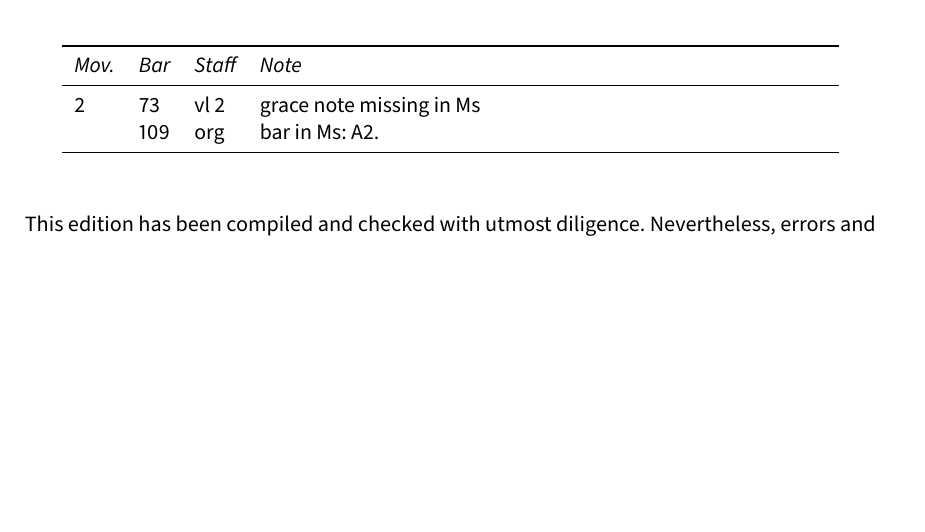
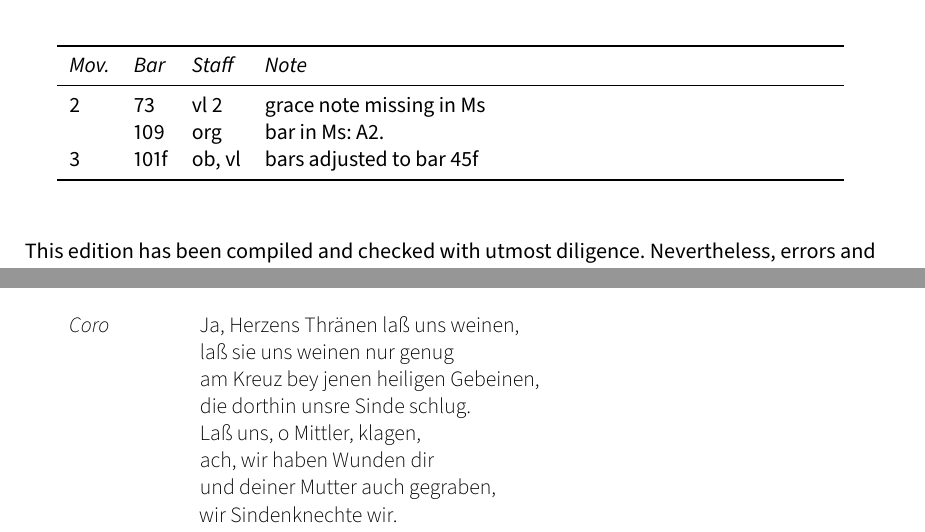
Before and after one commit to edition-esser-skala/bachschmid-das-deutsche-stabat-mater, a LaTeX document (front_matter/critical_report.tex): part of page 3 of 6 before the commit and two parts of pages 3 and 5 of 6 after it, the two joined at a grey line, cut so that both start at the same text, the shorter picture padded with empty space. Compiled offline with LuaLaTeX; a missing font is replaced by an installed copy or a similar font.

Commit message:
ja herzens

```diff
--- a/front_matter/critical_report.tex
+++ b/front_matter/critical_report.tex
@@ -249,6 +249,7 @@ In general, this edition closely follows the manuscript. Any changes that were i
 	\midrule \endhead
 	2 & 73  & vl 2   & grace note missing in Ms \\
 	  & 109 & org    & bar in Ms: A2. \\
+	3 & 101f & ob, vl & bars adjusted to bar 45f \\
 	\bottomrule
 \end{longtable}
 
@@ -296,6 +297,20 @@ Wolfgang Esser-Skala}
 		Mutter, dann weint mein Herz.
 \end{description}
 
+\lyrefgenre{dicherblicken}
+
+\begin{description}
+	\item[Coro]
+		Ja, Herzens Thränen laß uns weinen,\\
+		laß sie uns weinen nur genug\\
+		am Kreuz bey jenen heiligen Gebeinen,\\
+		die dorthin unsre Sinde schlug.\\
+		Laß uns, o Mittler, klagen,\\
+		ach, wir haben Wunden dir\\
+		und deiner Mutter auch gegraben,\\
+		wir Sindenknechte wir.
+\end{description}
+
 \cleardoublepage
 \fi
 
```
Also changed, not shown: 14 other files.
